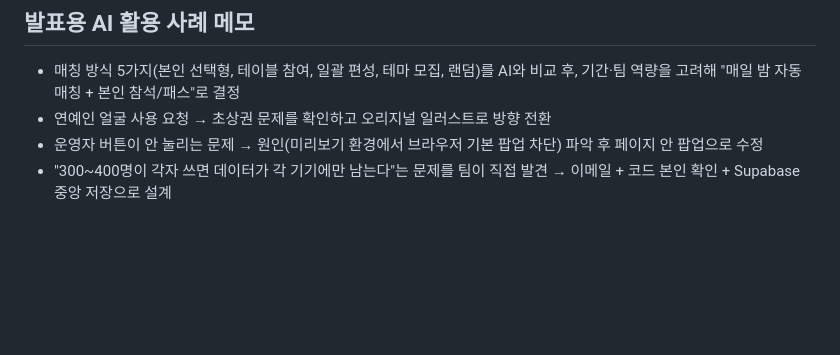
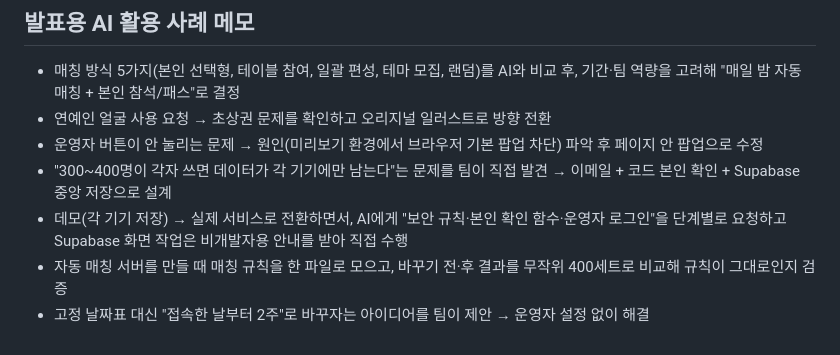
Before and after one commit to dongju0113/samil-hankki, a Markdown page: docs/삼일한끼_프로젝트_현황.md, the part around one of its changes. GitHub-like rendering; blank space fills up the shorter version.

```diff
--- a/docs/삼일한끼_프로젝트_현황.md
+++ b/docs/삼일한끼_프로젝트_현황.md
@@ -53,3 +65,6 @@
 - 연예인 얼굴 사용 요청 → 초상권 문제를 확인하고 오리지널 일러스트로 방향 전환
 - 운영자 버튼이 안 눌리는 문제 → 원인(미리보기 환경에서 브라우저 기본 팝업 차단) 파악 후 페이지 안 팝업으로 수정
 - "300~400명이 각자 쓰면 데이터가 각 기기에만 남는다"는 문제를 팀이 직접 발견 → 이메일 + 코드 본인 확인 + Supabase 중앙 저장으로 설계
+- 데모(각 기기 저장) → 실제 서비스로 전환하면서, AI에게 "보안 규칙·본인 확인 함수·운영자 로그인"을 단계별로 요청하고 Supabase 화면 작업은 비개발자용 안내를 받아 직접 수행
+- 자동 매칭 서버를 만들 때 매칭 규칙을 한 파일로 모으고, 바꾸기 전·후 결과를 무작위 400세트로 비교해 규칙이 그대로인지 검증
+- 고정 날짜표 대신 "접속한 날부터 2주"로 바꾸자는 아이디어를 팀이 제안 → 운영자 설정 없이 해결
```
Also changed, not shown: other parts of docs/삼일한끼_프로젝트_현황.md (+26 -14 lines).
